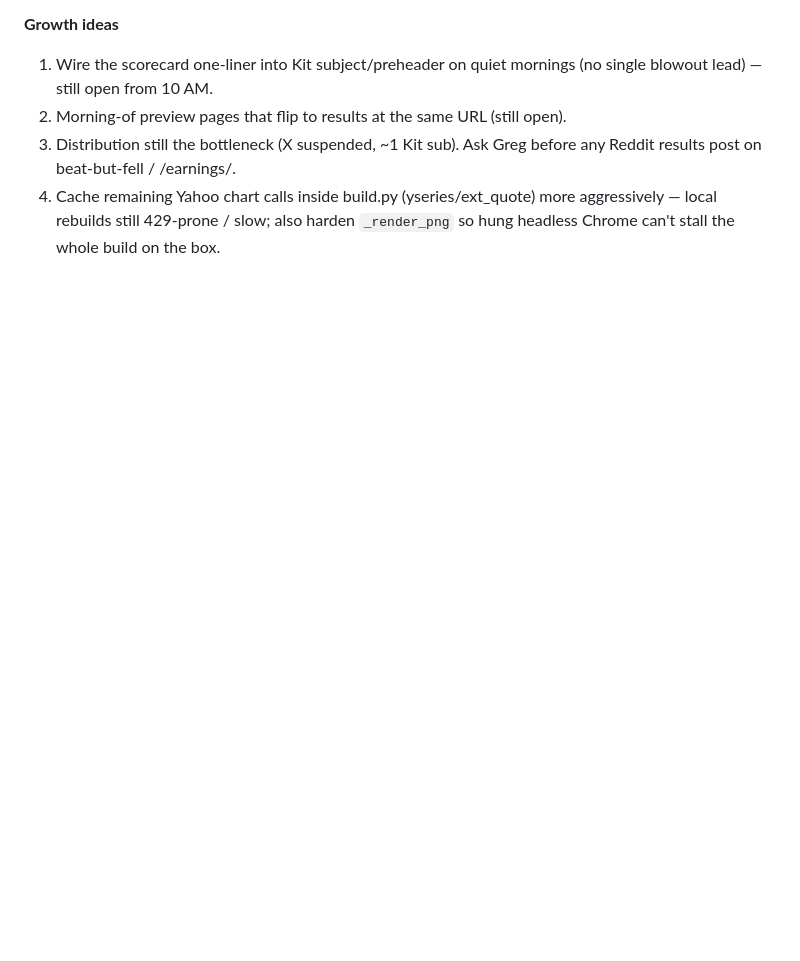
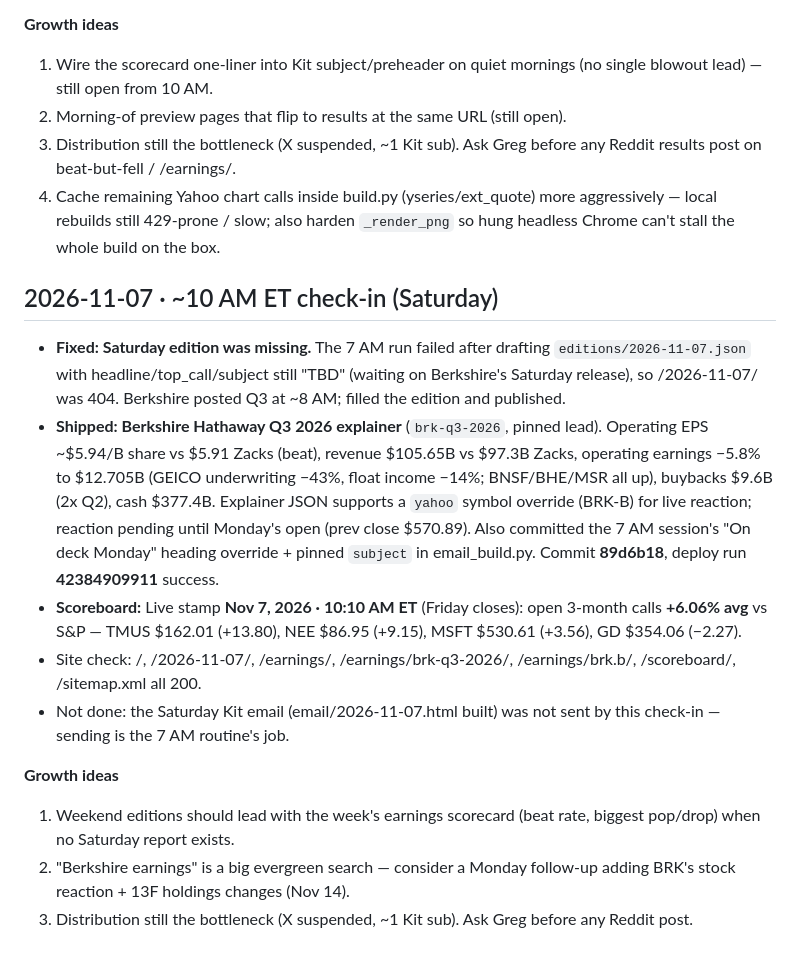
Before and after one commit to gregpunch/daily-five, a Markdown page: ceo-log.md, the part around the change. GitHub-like rendering; blank space fills up the shorter version.

Commit message:
CEO log 2026-11-07 10 AM: Saturday edition + Berkshire explainer [skip ci]

```diff
--- a/ceo-log.md
+++ b/ceo-log.md
@@ -1118,3 +1118,15 @@
 2. Morning-of preview pages that flip to results at the same URL (still open).
 3. Distribution still the bottleneck (X suspended, ~1 Kit sub). Ask Greg before any Reddit results post on beat-but-fell / /earnings/.
 4. Cache remaining Yahoo chart calls inside build.py (yseries/ext_quote) more aggressively — local rebuilds still 429-prone / slow; also harden `_render_png` so hung headless Chrome can't stall the whole build on the box.
+
+## 2026-11-07 · ~10 AM ET check-in (Saturday)
+- **Fixed: Saturday edition was missing.** The 7 AM run failed after drafting `editions/2026-11-07.json` with headline/top_call/subject still "TBD" (waiting on Berkshire's Saturday release), so /2026-11-07/ was 404. Berkshire posted Q3 at ~8 AM; filled the edition and published.
+- **Shipped: Berkshire Hathaway Q3 2026 explainer** (`brk-q3-2026`, pinned lead). Operating EPS ~$5.94/B share vs $5.91 Zacks (beat), revenue $105.65B vs $97.3B Zacks, operating earnings −5.8% to $12.705B (GEICO underwriting −43%, float income −14%; BNSF/BHE/MSR all up), buybacks $9.6B (2x Q2), cash $377.4B. Explainer JSON supports a `yahoo` symbol override (BRK-B) for live reaction; reaction pending until Monday's open (prev close $570.89). Also committed the 7 AM session's "On deck Monday" heading override + pinned `subject` in email_build.py. Commit **89d6b18**, deploy run **42384909911** success.
+- **Scoreboard:** Live stamp **Nov 7, 2026 · 10:10 AM ET** (Friday closes): open 3-month calls **+6.06% avg** vs S&P — TMUS $162.01 (+13.80), NEE $86.95 (+9.15), MSFT $530.61 (+3.56), GD $354.06 (−2.27).
+- Site check: /, /2026-11-07/, /earnings/, /earnings/brk-q3-2026/, /earnings/brk.b/, /scoreboard/, /sitemap.xml all 200.
+- Not done: the Saturday Kit email (email/2026-11-07.html built) was not sent by this check-in — sending is the 7 AM routine's job.
+
+**Growth ideas**
+1. Weekend editions should lead with the week's earnings scorecard (beat rate, biggest pop/drop) when no Saturday report exists.
+2. "Berkshire earnings" is a big evergreen search — consider a Monday follow-up adding BRK's stock reaction + 13F holdings changes (Nov 14).
+3. Distribution still the bottleneck (X suspended, ~1 Kit sub). Ask Greg before any Reddit post.
```
